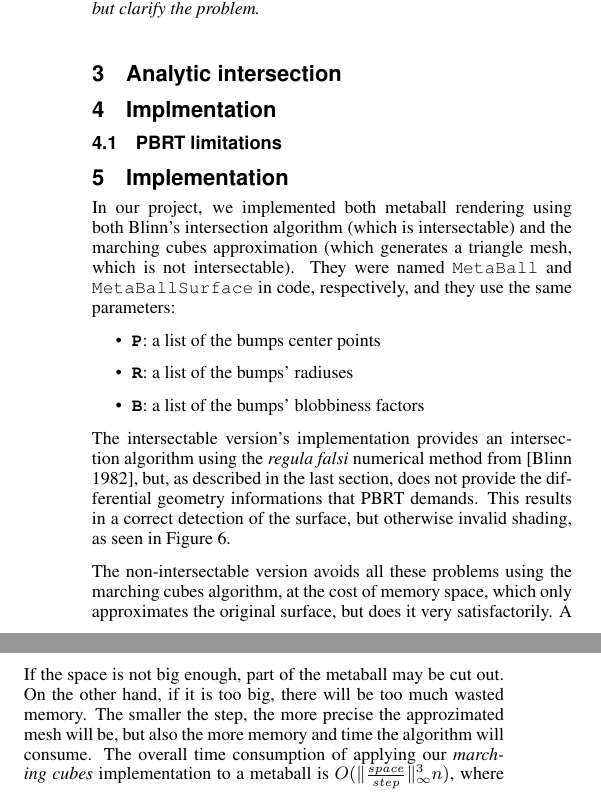
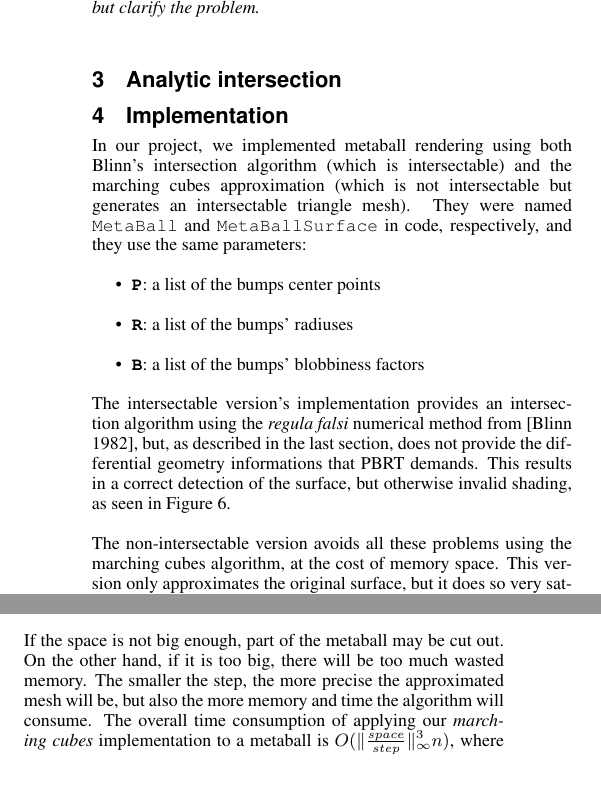
Before and after one commit to Kazuo256/MAC6913-projeto, a LaTeX paper (reports/final/template.tex): two parts of the columns of page 3 of 4, joined at a grey line, cut so that both start at the same text, the shorter picture padded with empty space. Compiled offline with pdfLaTeX.

Commit message:
Mais alguns detalhes

```diff
--- a/reports/final/template.tex
+++ b/reports/final/template.tex
@@ -237,17 +237,13 @@ Each of the fifteen base cases has an associated \textit{complementary} case, wh
 
 \section{Analytic intersection}
 
-\section{Implmentation}
-
-\subsection{PBRT limitations}
-
 \section{Implementation}
 
-In our project, we implemented both metaball rendering using both Blinn's
+In our project, we implemented metaball rendering using both Blinn's
 intersection algorithm (which is intersectable) and the marching cubes
-approximation (which generates a triangle mesh, which is not intersectable).
-They were named \texttt{MetaBall} and \texttt{MetaBallSurface} in code,
-respectively, and they use the same parameters:
+approximation (which is not intersectable but generates an intersectable
+triangle mesh). They were named \texttt{MetaBall} and \texttt{MetaBallSurface}
+in code, respectively, and they use the same parameters:
 
 \begin{itemize}
   \item \textbf{\texttt{P}}: a list of the bumps center points
@@ -270,8 +266,8 @@ seen in Figure \ref{img:regula-falsi}.
 \end{figure}
 
 The non-intersectable version avoids all these problems using the marching cubes
-algorithm, at the cost of memory space, which only approximates the original
-surface, but does it very satisfactorily. A simple result can be seen in Figure
+algorithm, at the cost of memory space. This version only approximates the original
+surface, but it does so very satisfactorily. A simple result can be seen in Figure
 \ref{img:marching-cubes}.
 
 \begin{figure}[ht]
@@ -295,9 +291,10 @@ parameters:
 
 If the space is not big enough, part of the metaball may be cut out. On the
 other hand, if it is too big, there will be too much wasted memory. The smaller
-the step, the more precise the approzimated mesh will be, but also the more
+the step, the more precise the approximated mesh will be, but also the more
 memory and time the algorithm will consume. The overall time consumption of
 applying our \textit{marching cubes} implementation to a metaball is
 $O(\|\frac{space}{step}\|_\infty^3 n)$, where $n$ is the number of metaballs.
 The memory space consumption is $O(\|\frac{space}{step}\|_\infty^3)$.
 
+For code simplicity, we chose not to optimize the calculation of the vertices, which
```
Also changed, not shown: reports/final/template.tex (12 more changed lines), 4 other files.
